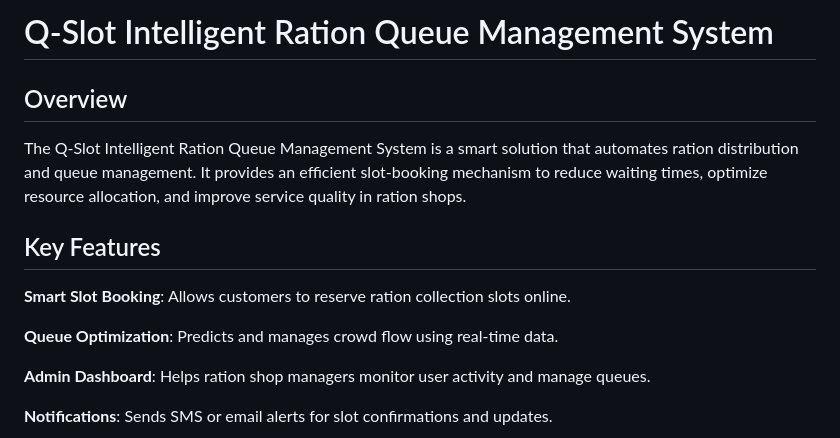
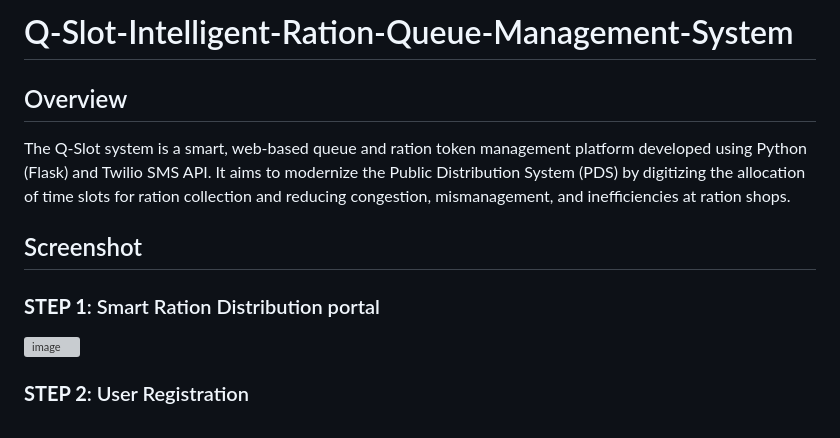
Before and after one commit to Sanjay9923/Q-Slot-Intelligent-Ration-Queue-Management-System, a Markdown page: README.md, the part around the change printed below. Rendered like a GitHub page; grey boxes are pictures that could not be loaded.

```diff
--- a/README.md
+++ b/README.md
@@ -1,16 +1,16 @@
-# Q-Slot Intelligent Ration Queue Management System
+# Q-Slot-Intelligent-Ration-Queue-Management-System
+
 ## Overview
 
-The Q-Slot Intelligent Ration Queue Management System is a smart solution that automates ration distribution and queue management. It provides an efficient slot-booking mechanism to reduce waiting times, optimize resource allocation, and improve service quality in ration shops.
+The Q-Slot system is a smart, web-based queue and ration token management platform developed using Python (Flask) and Twilio SMS API. It aims to modernize the Public Distribution System (PDS) by digitizing the allocation of time slots for ration collection and reducing congestion, mismanagement, and inefficiencies at ration shops.
 
 
-## Key Features
+## Screenshot
 
-**Smart Slot Booking**: Allows customers to reserve ration collection slots online.
+### **STEP 1**: Smart Ration Distribution portal
 
-**Queue Optimization**:  Predicts and manages crowd flow using real-time data.
+<img width="1212" height="662" alt="image" src="https://github.com/user-attachments/assets/1cc81200-cc59-4d56-902e-58f7f429ed75" />
 
-**Admin Dashboard**:  Helps ration shop managers monitor user activity and manage queues.
 
-**Notifications**:  Sends SMS or email alerts for slot confirmations and updates.
+### **STEP 2**: User Registration
 
```
Also changed, not shown: other parts of README.md (+182 -71 lines).
